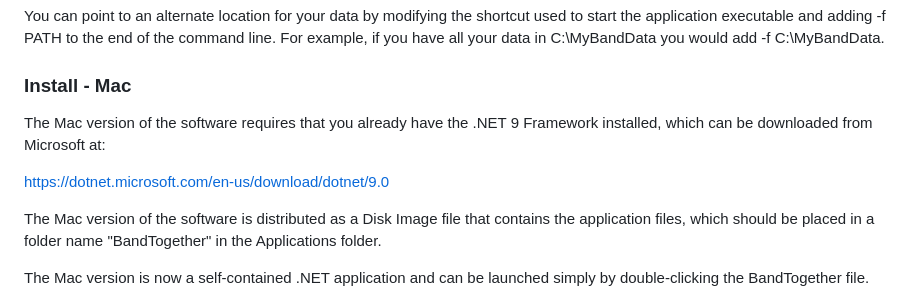
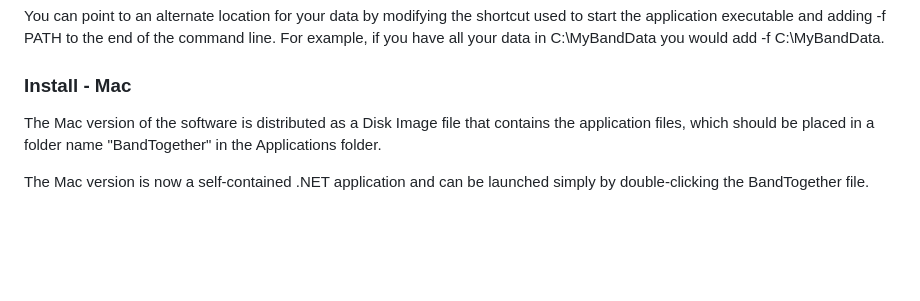
Before and after one commit to wicketbr/BandTogether, a Markdown page: README.md, the part around the change. Rendered like a GitHub page; blank space fills up the shorter version.

Commit message:
Slight README fix.

```diff
--- a/README.md
+++ b/README.md
@@ -68,11 +68,6 @@ start the application executable and adding -f PATH to the end of the command li
 For example, if you have all your data in C:\MyBandData you would add -f C:\MyBandData.
 
 ### Install - Mac
-
-The Mac version of the software requires that you already have the .NET 9 Framework installed,
-which can be downloaded from Microsoft at:
-
-https://dotnet.microsoft.com/en-us/download/dotnet/9.0
 
 The Mac version of the software is distributed as a Disk Image file that contains the application files,
 which should be placed in a folder name "BandTogether" in the Applications folder.
```
